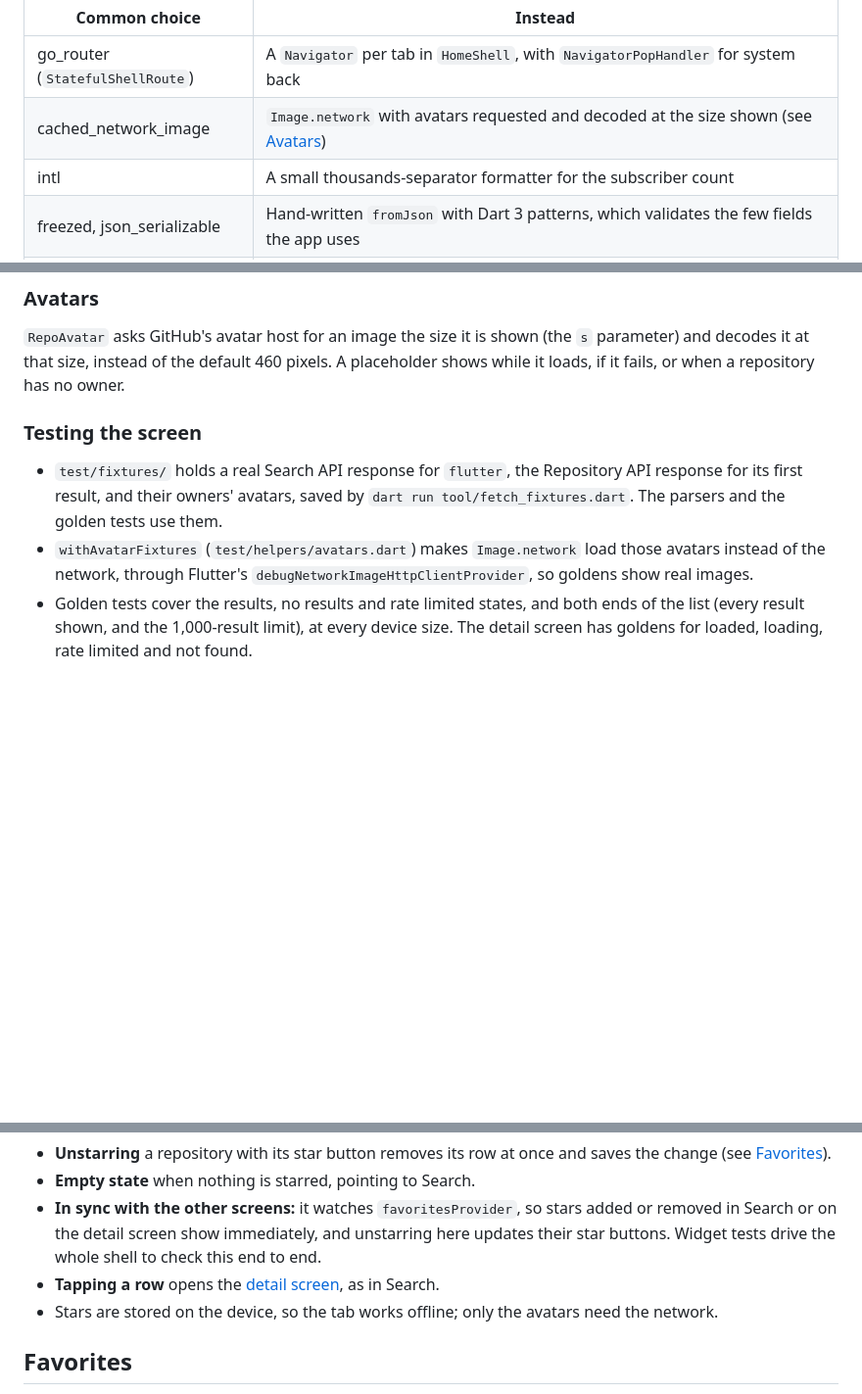
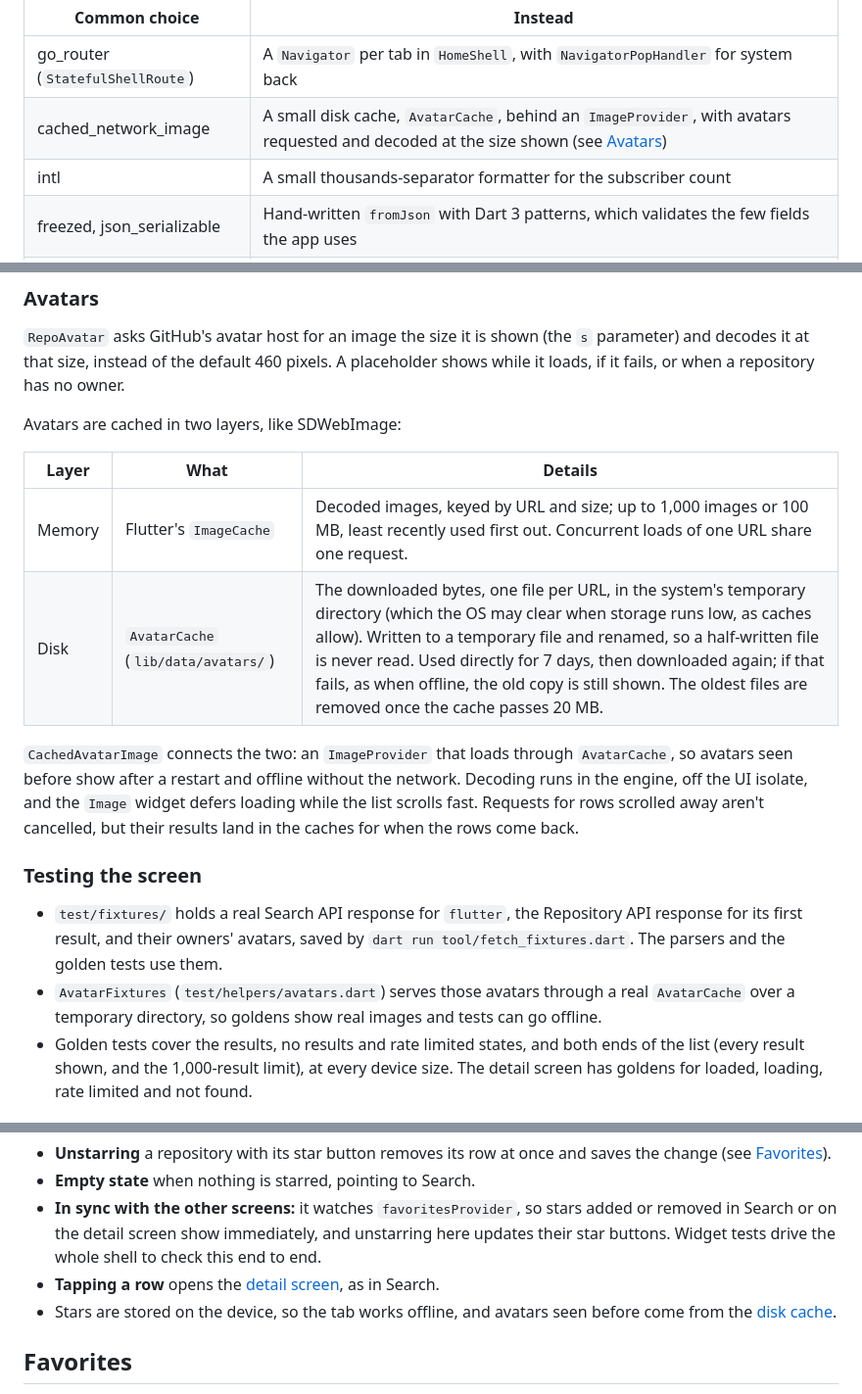
Before and after one commit to ruby109/flutter_github_repo_viewer, a Markdown page: README.md, 3 parts joined by grey strips. Shown at 98% size. Rendered like a GitHub page; blank space fills up the shorter version.

Commit message:
docs: describe the avatar disk cache
The two cache layers and how they connect, the Stars tab's offline behavior with cached avatars, the edge-case table, the Packages table and the test helper.

```diff
--- a/README.md
+++ b/README.md
@@ -161,7 +163,7 @@ Packages not used, and what the app does instead:
 | Common choice | Instead |
 |---|---|
 | go_router (`StatefulShellRoute`) | A `Navigator` per tab in `HomeShell`, with `NavigatorPopHandler` for system back |
-| cached_network_image | `Image.network` with avatars requested and decoded at the size shown (see [Avatars](#avatars)) |
+| cached_network_image | A small disk cache, `AvatarCache`, behind an `ImageProvider`, with avatars requested and decoded at the size shown (see [Avatars](#avatars)) |
 | intl | A small thousands-separator formatter for the subscriber count |
 | freezed, json_serializable | Hand-written `fromJson` with Dart 3 patterns, which validates the few fields the app uses |
 | mocktail, fake_async | `MockClient` from `http`, small hand-written fakes, and test-controlled `Completer`s |
@@ -262,10 +264,19 @@ The Search tab (`lib/ui/search/`) searches repositories by keyword. Its state is
 
 `RepoAvatar` asks GitHub's avatar host for an image the size it is shown (the `s` parameter) and decodes it at that size, instead of the default 460 pixels. A placeholder shows while it loads, if it fails, or when a repository has no owner.
 
+Avatars are cached in two layers, like SDWebImage:
+
+| Layer | What | Details |
+|---|---|---|
+| Memory | Flutter's `ImageCache` | Decoded images, keyed by URL and size; up to 1,000 images or 100 MB, least recently used first out. Concurrent loads of one URL share one request. |
+| Disk | `AvatarCache` (`lib/data/avatars/`) | The downloaded bytes, one file per URL, in the system's temporary directory (which the OS may clear when storage runs low, as caches allow). Written to a temporary file and renamed, so a half-written file is never read. Used directly for 7 days, then downloaded again; if that fails, as when offline, the old copy is still shown. The oldest files are removed once the cache passes 20 MB. |
+
+`CachedAvatarImage` connects the two: an `ImageProvider` that loads through `AvatarCache`, so avatars seen before show after a restart and offline without the network. Decoding runs in the engine, off the UI isolate, and the `Image` widget defers loading while the list scrolls fast. Requests for rows scrolled away aren't cancelled, but their results land in the caches for when the rows come back.
+
 ### Testing the screen
 
 - `test/fixtures/` holds a real Search API response for `flutter`, the Repository API response for its first result, and their owners' avatars, saved by `dart run tool/fetch_fixtures.dart`. The parsers and the golden tests use them.
-- `withAvatarFixtures` (`test/helpers/avatars.dart`) makes `Image.network` load those avatars instead of the network, through Flutter's `debugNetworkImageHttpClientProvider`, so goldens show real images.
+- `AvatarFixtures` (`test/helpers/avatars.dart`) serves those avatars through a real `AvatarCache` over a temporary directory, so goldens show real images and tests can go offline.
 - Golden tests cover the results, no results and rate limited states, and both ends of the list (every result shown, and the 1,000-result limit), at every device size. The detail screen has goldens for loaded, loading, rate limited and not found.
 
 ## Detail Screen
@@ -293,7 +304,7 @@ The Stars tab (`lib/ui/stars/`) lists the starred repositories, most recently st
 - **Empty state** when nothing is starred, pointing to Search.
 - **In sync with the other screens:** it watches `favoritesProvider`, so stars added or removed in Search or on the detail screen show immediately, and unstarring here updates their star buttons. Widget tests drive the whole shell to check this end to end.
 - **Tapping a row** opens the [detail screen](#detail-screen), as in Search.
-- Stars are stored on the device, so the tab works offline; only the avatars need the network.
+- Stars are stored on the device, so the tab works offline, and avatars seen before come from the [disk cache](#avatars).
 
 ## Favorites
 
```
Also changed, not shown: other parts of README.md (+2 -0 lines).
